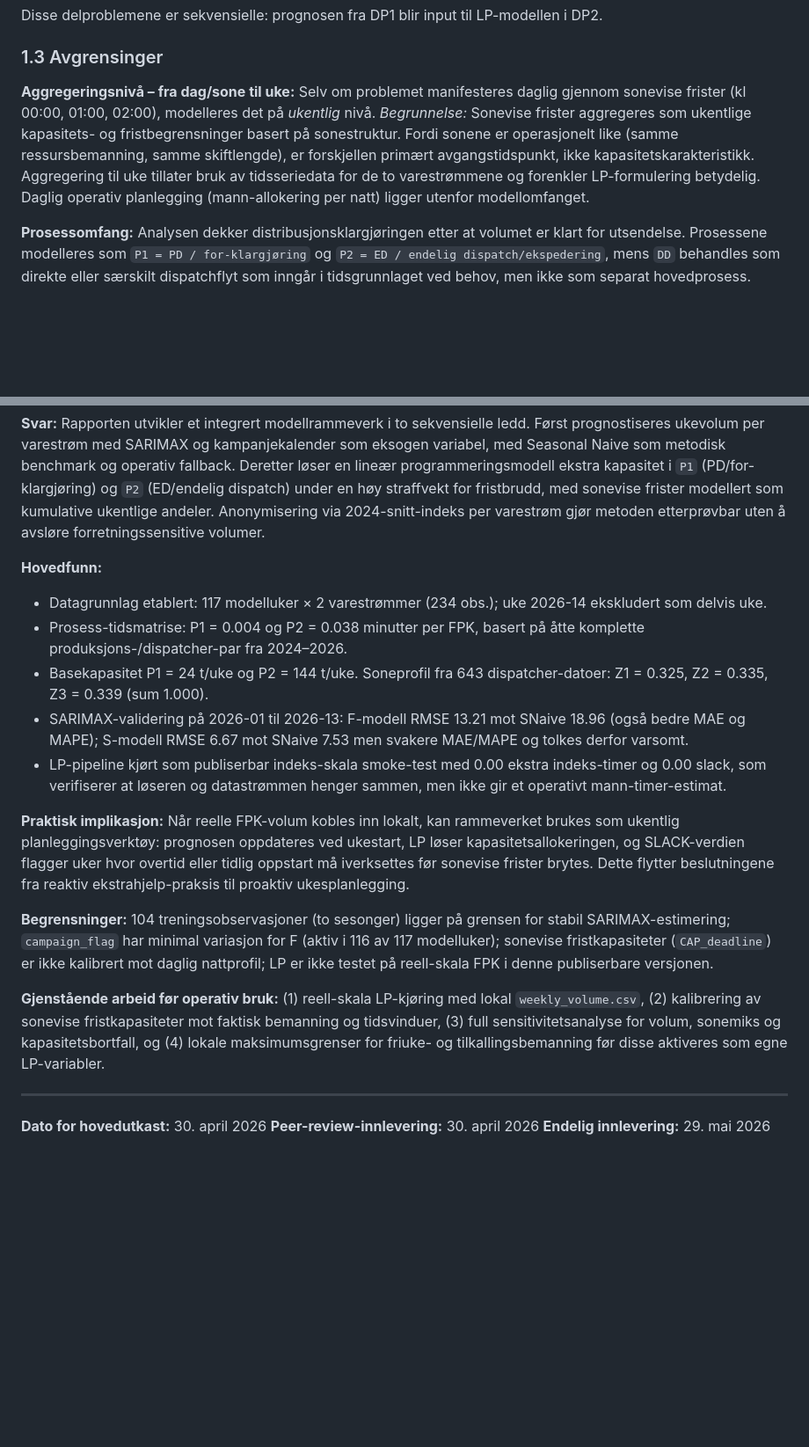
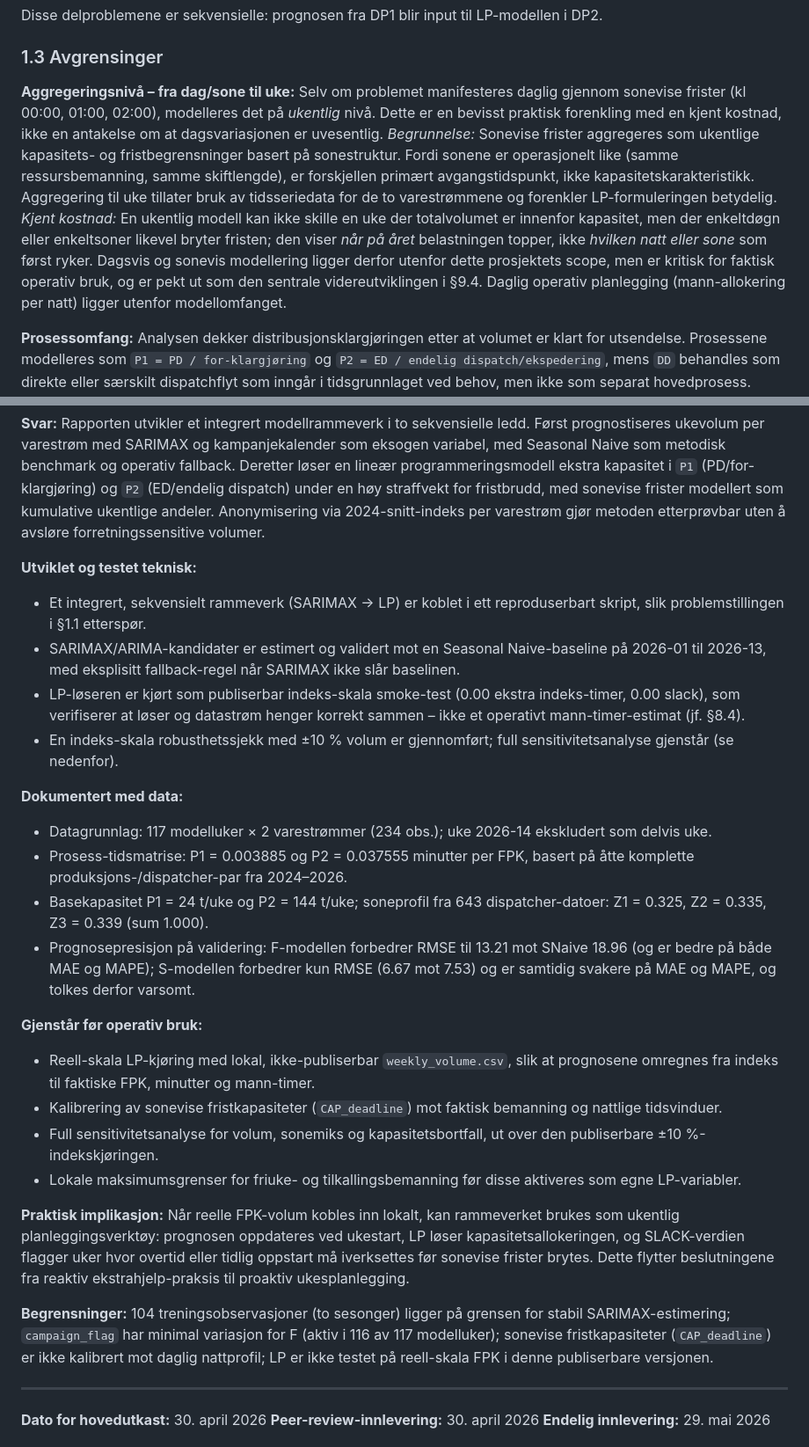
Before and after one commit to LOG650/G06-davor-necemer-individuell, a Markdown page: 005 report/Sluttrapport_Volumprognose-Kapasitetsanalyse_DavorNecemer.md, 2 parts joined by grey strips. Shown at 88% size. GitHub-like rendering; blank space fills up the shorter version.

Commit message:
fase4: BØR #8 konklusjon (tre-bolk) + #7 diskusjon + #9 §1.3
#8 §10 restrukturert i tre eksplisitte bolker: "Utviklet og testet
teknisk" / "Dokumentert med data" / "Gjenstår før operativ bruk",
fulgt av Praktisk implikasjon + Begrensninger. Omstrukturering av
eksisterende Hovedfunn/Begrensninger/Gjenstående; prosess-tid rettet
til eksakt 0.003885/0.037555 for konsistens med resten av rapporten.

#7 Diskusjon: nytt proaktiv-vs-reaktiv-avsnitt i §9.3 (ukesplanlegging);
nytt "Tidsoppløsning"-gap-avsnitt i §9.4 (ukentlig modell vs. dagsvise/
sonevise frister, foreslår dag/sone-disaggregering fra dispatcher-data).

#9 §1.3 Aggregeringsnivå omformulert til "praktisk forenkling med kjent
kostnad" — dagsvis modellering utenfor scope, men kritisk for operativ
bruk (kryssref §9.4).

Verifisert mot faktisk fil + 004 data/processed/model_run_summary.json
via adversarisk 3-linse-workflow (tall: clean, metode<->resultat: clean,
selvmotsigelser: 1 minor rettet). Alle tall uendret og konsistente med
JSON-fasit. Endringene bekreftet via git diff (kun de 4 tiltenkte).

Co-Authored-By: Claude Opus 4.8 (1M context) <noreply@anthropic.com>

```diff
--- a/005 report/Sluttrapport_Volumprognose-Kapasitetsanalyse_DavorNecemer.md
+++ b/005 report/Sluttrapport_Volumprognose-Kapasitetsanalyse_DavorNecemer.md
@@ -154,7 +154,7 @@ Disse delproblemene er sekvensielle: prognosen fra DP1 blir input til LP-modelle
 
 ### 1.3 Avgrensinger
 
-**Aggregeringsnivå – fra dag/sone til uke:** Selv om problemet manifesteres daglig gjennom sonevise frister (kl 00:00, 01:00, 02:00), modelleres det på *ukentlig* nivå. *Begrunnelse:* Sonevise frister aggregeres som ukentlige kapasitets- og fristbegrensninger basert på sonestruktur. Fordi sonene er operasjonelt like (samme ressursbemanning, samme skiftlengde), er forskjellen primært avgangstidspunkt, ikke kapasitetskarakteristikk. Aggregering til uke tillater bruk av tidsseriedata for de to varestrømmene og forenkler LP-formulering betydelig. Daglig operativ planlegging (mann-allokering per natt) ligger utenfor modellomfanget.
+**Aggregeringsnivå – fra dag/sone til uke:** Selv om problemet manifesteres daglig gjennom sonevise frister (kl 00:00, 01:00, 02:00), modelleres det på *ukentlig* nivå. Dette er en bevisst praktisk forenkling med en kjent kostnad, ikke en antakelse om at dagsvariasjonen er uvesentlig. *Begrunnelse:* Sonevise frister aggregeres som ukentlige kapasitets- og fristbegrensninger basert på sonestruktur. Fordi sonene er operasjonelt like (samme ressursbemanning, samme skiftlengde), er forskjellen primært avgangstidspunkt, ikke kapasitetskarakteristikk. Aggregering til uke tillater bruk av tidsseriedata for de to varestrømmene og forenkler LP-formuleringen betydelig. *Kjent kostnad:* En ukentlig modell kan ikke skille en uke der totalvolumet er innenfor kapasitet, men der enkeltdøgn eller enkeltsoner likevel bryter fristen; den viser *når på året* belastningen topper, ikke *hvilken natt eller sone* som først ryker. Dagsvis og sonevis modellering ligger derfor utenfor dette prosjektets scope, men er kritisk for faktisk operativ bruk, og er pekt ut som den sentrale videreutviklingen i §9.4. Daglig operativ planlegging (mann-allokering per natt) ligger utenfor modellomfanget.
 
 **Prosessomfang:** Analysen dekker distribusjonsklargjøringen etter at volumet er klart for utsendelse. Prosessene modelleres som `P1 = PD / for-klargjøring` og `P2 = ED / endelig dispatch/ekspedering`, mens `DD` behandles som direkte eller særskilt dispatchflyt som inngår i tidsgrunnlaget ved behov, men ikke som separat hovedprosess. *Begrunnelse:* Produksjonslister og dispatcher actions for lager 310 viser at tilgjengelig tidsdata måler håndtering mot distribusjonsfrister, ikke primær eller sekundær produksjonspakking. Prosessavgrensningen må derfor følge det observerbare datagrunnlaget for å unngå at modellen estimerer kapasitet for prosesser som ikke er målt.
 
@@ -984,19 +988,30 @@ Problemstillingen (§1.1) spør hvordan etterspørselsprognoser og kapasitetsopt
 
 **Svar:** Rapporten utvikler et integrert modellrammeverk i to sekvensielle ledd. Først prognostiseres ukevolum per varestrøm med SARIMAX og kampanjekalender som eksogen variabel, med Seasonal Naive som metodisk benchmark og operativ fallback. Deretter løser en lineær programmeringsmodell ekstra kapasitet i `P1` (PD/for-klargjøring) og `P2` (ED/endelig dispatch) under en høy straffvekt for fristbrudd, med sonevise frister modellert som kumulative ukentlige andeler. Anonymisering via 2024-snitt-indeks per varestrøm gjør metoden etterprøvbar uten å avsløre forretningssensitive volumer.
 
-**Hovedfunn:**
+**Utviklet og testet teknisk:**
 
-- Datagrunnlag etablert: 117 modelluker × 2 varestrømmer (234 obs.); uke 2026-14 ekskludert som delvis uke.
-- Prosess-tidsmatrise: P1 = 0.004 og P2 = 0.038 minutter per FPK, basert på åtte komplette produksjons-/dispatcher-par fra 2024–2026.
-- Basekapasitet P1 = 24 t/uke og P2 = 144 t/uke. Soneprofil fra 643 dispatcher-datoer: Z1 = 0.325, Z2 = 0.335, Z3 = 0.339 (sum 1.000).
-- SARIMAX-validering på 2026-01 til 2026-13: F-modell RMSE 13.21 mot SNaive 18.96 (også bedre MAE og MAPE); S-modell RMSE 6.67 mot SNaive 7.53 men svakere MAE/MAPE og tolkes derfor varsomt.
-- LP-pipeline kjørt som publiserbar indeks-skala smoke-test med 0.00 ekstra indeks-timer og 0.00 slack, som verifiserer at løseren og datastrømmen henger sammen, men ikke gir et operativt mann-timer-estimat.
+- Et integrert, sekvensielt rammeverk (SARIMAX → LP) er koblet i ett reproduserbart skript, slik problemstillingen i §1.1 etterspør.
+- SARIMAX/ARIMA-kandidater er estimert og validert mot en Seasonal Naive-baseline på 2026-01 til 2026-13, med eksplisitt fallback-regel når SARIMAX ikke slår baselinen.
+- LP-løseren er kjørt som publiserbar indeks-skala smoke-test (0.00 ekstra indeks-timer, 0.00 slack), som verifiserer at løser og datastrøm henger korrekt sammen – ikke et operativt mann-timer-estimat (jf. §8.4).
+- En indeks-skala robusthetssjekk med ±10 % volum er gjennomført; full sensitivitetsanalyse gjenstår (se nedenfor).
+
+**Dokumentert med data:**
+
+- Datagrunnlag: 117 modelluker × 2 varestrømmer (234 obs.); uke 2026-14 ekskludert som delvis uke.
+- Prosess-tidsmatrise: P1 = 0.003885 og P2 = 0.037555 minutter per FPK, basert på åtte komplette produksjons-/dispatcher-par fra 2024–2026.
+- Basekapasitet P1 = 24 t/uke og P2 = 144 t/uke; soneprofil fra 643 dispatcher-datoer: Z1 = 0.325, Z2 = 0.335, Z3 = 0.339 (sum 1.000).
+- Prognosepresisjon på validering: F-modellen forbedrer RMSE til 13.21 mot SNaive 18.96 (og er bedre på både MAE og MAPE); S-modellen forbedrer kun RMSE (6.67 mot 7.53) og er samtidig svakere på MAE og MAPE, og tolkes derfor varsomt.
+
+**Gjenstår før operativ bruk:**
+
+- Reell-skala LP-kjøring med lokal, ikke-publiserbar `weekly_volume.csv`, slik at prognosene omregnes fra indeks til faktiske FPK, minutter og mann-timer.
+- Kalibrering av sonevise fristkapasiteter (`CAP_deadline`) mot faktisk bemanning og nattlige tidsvinduer.
+- Full sensitivitetsanalyse for volum, sonemiks og kapasitetsbortfall, ut over den publiserbare ±10 %-indekskjøringen.
+- Lokale maksimumsgrenser for friuke- og tilkallingsbemanning før disse aktiveres som egne LP-variabler.
 
 **Praktisk implikasjon:** Når reelle FPK-volum kobles inn lokalt, kan rammeverket brukes som ukentlig planleggingsverktøy: prognosen oppdateres ved ukestart, LP løser kapasitetsallokeringen, og SLACK-verdien flagger uker hvor overtid eller tidlig oppstart må iverksettes før sonevise frister brytes. Dette flytter beslutningene fra reaktiv ekstrahjelp-praksis til proaktiv ukesplanlegging.
 
 **Begrensninger:** 104 treningsobservasjoner (to sesonger) ligger på grensen for stabil SARIMAX-estimering; `campaign_flag` har minimal variasjon for F (aktiv i 116 av 117 modelluker); sonevise fristkapasiteter (`CAP_deadline`) er ikke kalibrert mot daglig nattprofil; LP er ikke testet på reell-skala FPK i denne publiserbare versjonen.
-
-**Gjenstående arbeid før operativ bruk:** (1) reell-skala LP-kjøring med lokal `weekly_volume.csv`, (2) kalibrering av sonevise fristkapasiteter mot faktisk bemanning og tidsvinduer, (3) full sensitivitetsanalyse for volum, sonemiks og kapasitetsbortfall, og (4) lokale maksimumsgrenser for friuke- og tilkallingsbemanning før disse aktiveres som egne LP-variabler.
 
 ---
 
```
Also changed, not shown: other parts of 005 report/Sluttrapport_Volumprognose-Kapasitetsanalyse_DavorNecemer.md (+4 -0 lines).
